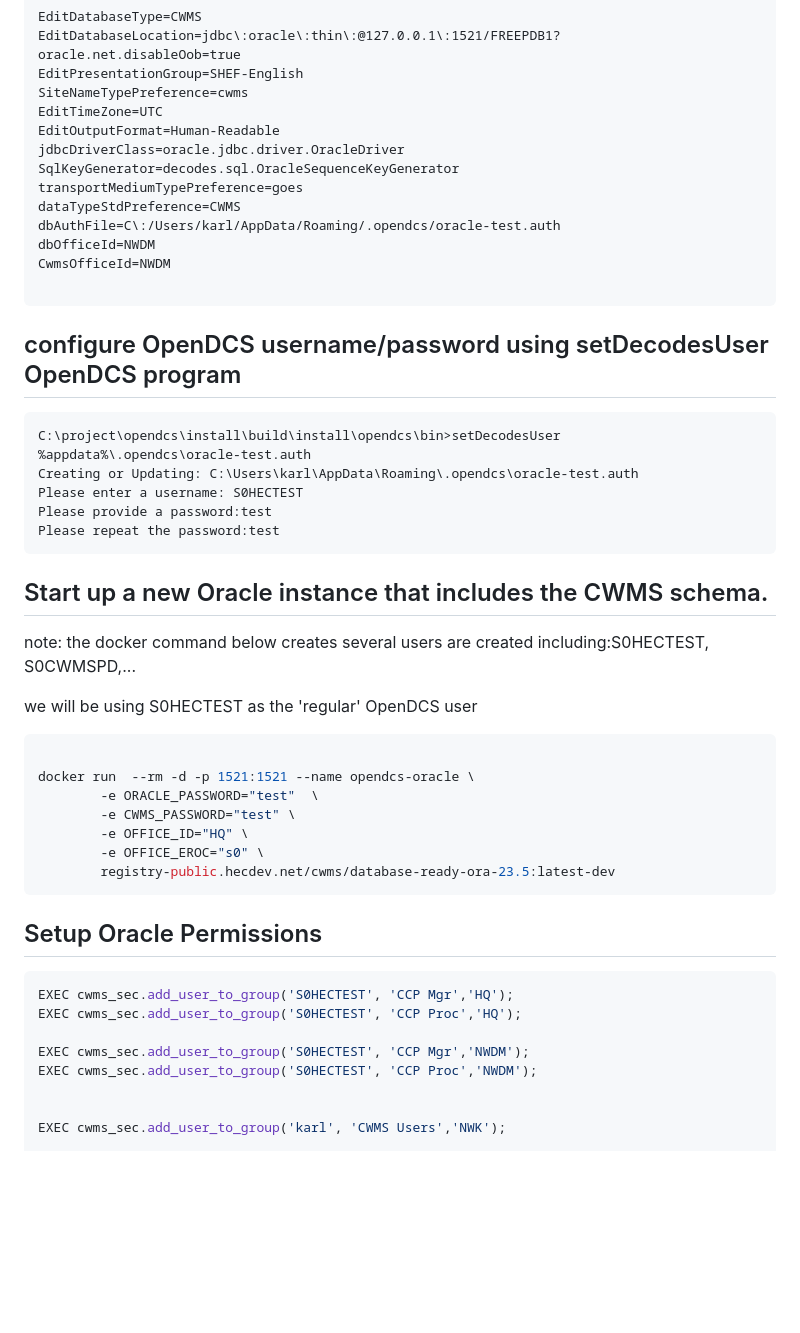
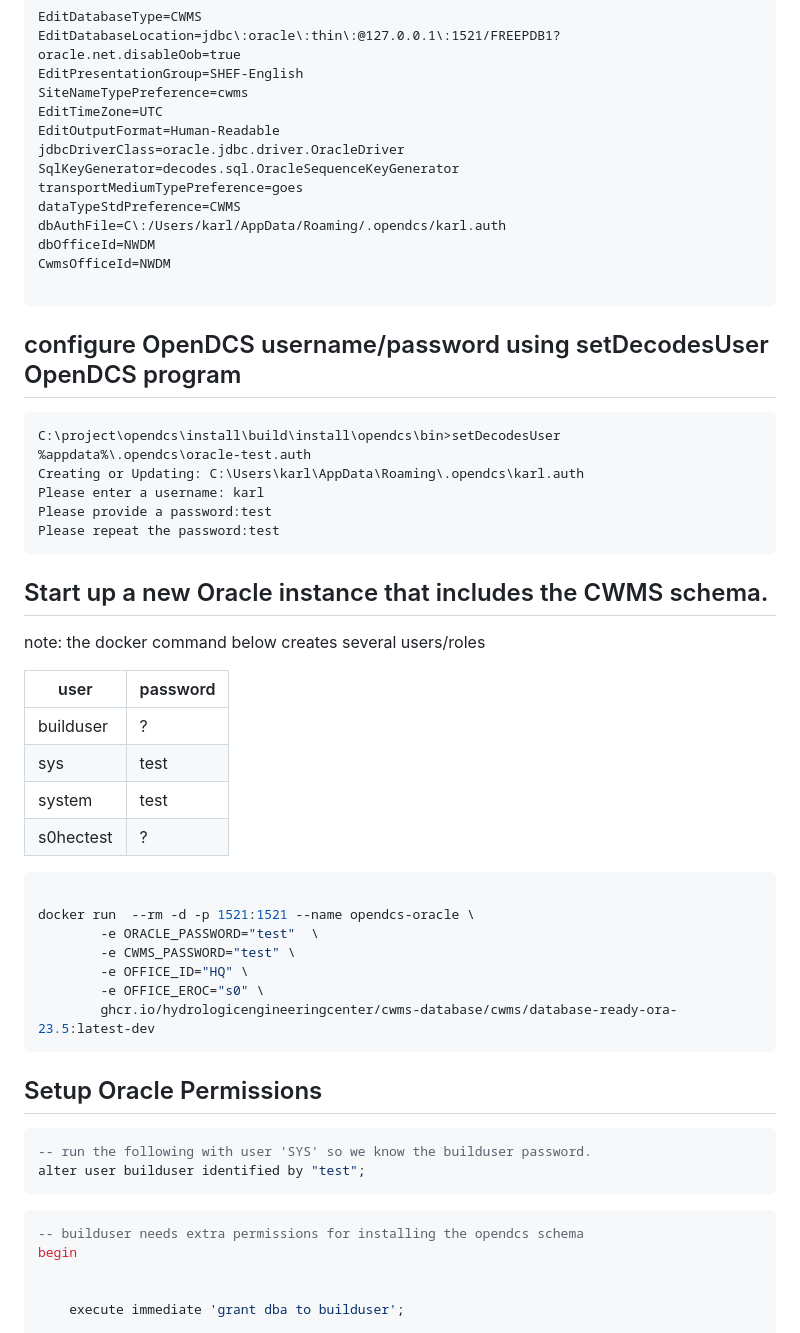
Before and after one commit to ktarbet/learning, a Markdown page: opendcs.md, the part around one of its changes. Drawn GitHub-style; blank space fills up the shorter version.

````diff
--- a/opendcs.md
+++ b/opendcs.md
@@ -25,7 +25,7 @@ jdbcDriverClass=oracle.jdbc.driver.OracleDriver
 SqlKeyGenerator=decodes.sql.OracleSequenceKeyGenerator
 transportMediumTypePreference=goes
 dataTypeStdPreference=CWMS
-dbAuthFile=C\:/Users/karl/AppData/Roaming/.opendcs/oracle-test.auth
+dbAuthFile=C\:/Users/karl/AppData/Roaming/.opendcs/karl.auth
 dbOfficeId=NWDM
 CwmsOfficeId=NWDM
 
@@ -35,8 +35,8 @@ CwmsOfficeId=NWDM
 
 ```bat
 C:\project\opendcs\install\build\install\opendcs\bin>setDecodesUser %appdata%\.opendcs\oracle-test.auth
-Creating or Updating: C:\Users\karl\AppData\Roaming\.opendcs\oracle-test.auth
-Please enter a username: S0HECTEST
+Creating or Updating: C:\Users\karl\AppData\Roaming\.opendcs\karl.auth
+Please enter a username: karl
 Please provide a password:test
 Please repeat the password:test
 ```
@@ -44,9 +44,16 @@ Please repeat the password:test
 
 ## Start up a new Oracle instance that includes the CWMS schema.
 
-note: the docker command below creates several users are created including:S0HECTEST, S0CWMSPD,...
+note: the docker command below creates several users/roles
 
-we will be using S0HECTEST as the 'regular' OpenDCS user
+
+|user      | password|
+|----------|------|
+| builduser| ?    |
+| sys      | test |
+| system   | test |
+| s0hectest| ?    |
+
 
 ```bash
 
@@ -55,18 +62,20 @@ docker run  --rm -d -p 1521:1521 --name opendcs-oracle \
         -e CWMS_PASSWORD="test" \
         -e OFFICE_ID="HQ" \
         -e OFFICE_EROC="s0" \
-        registry-public.hecdev.net/cwms/database-ready-ora-23.5:latest-dev
+        ghcr.io/hydrologicengineeringcenter/cwms-database/cwms/database-ready-ora-23.5:latest-dev
 ```
 
 ## Setup Oracle Permissions
 
 ```sql
-EXEC cwms_sec.add_user_to_group('S0HECTEST', 'CCP Mgr','HQ');
-EXEC cwms_sec.add_user_to_group('S0HECTEST', 'CCP Proc','HQ');
+-- run the following with user 'SYS' so we know the builduser password.
+alter user builduser identified by "test";
+```
 
-EXEC cwms_sec.add_user_to_group('S0HECTEST', 'CCP Mgr','NWDM');
-EXEC cwms_sec.add_user_to_group('S0HECTEST', 'CCP Proc','NWDM');
+```sql
+-- builduser needs extra permissions for installing the opendcs schema
+begin
 
 
-EXEC cwms_sec.add_user_to_group('karl', 'CWMS Users','NWK');
+    execute immediate 'grant dba to builduser';
 
````
Also changed, not shown: other parts of opendcs.md (+61 -14 lines).
